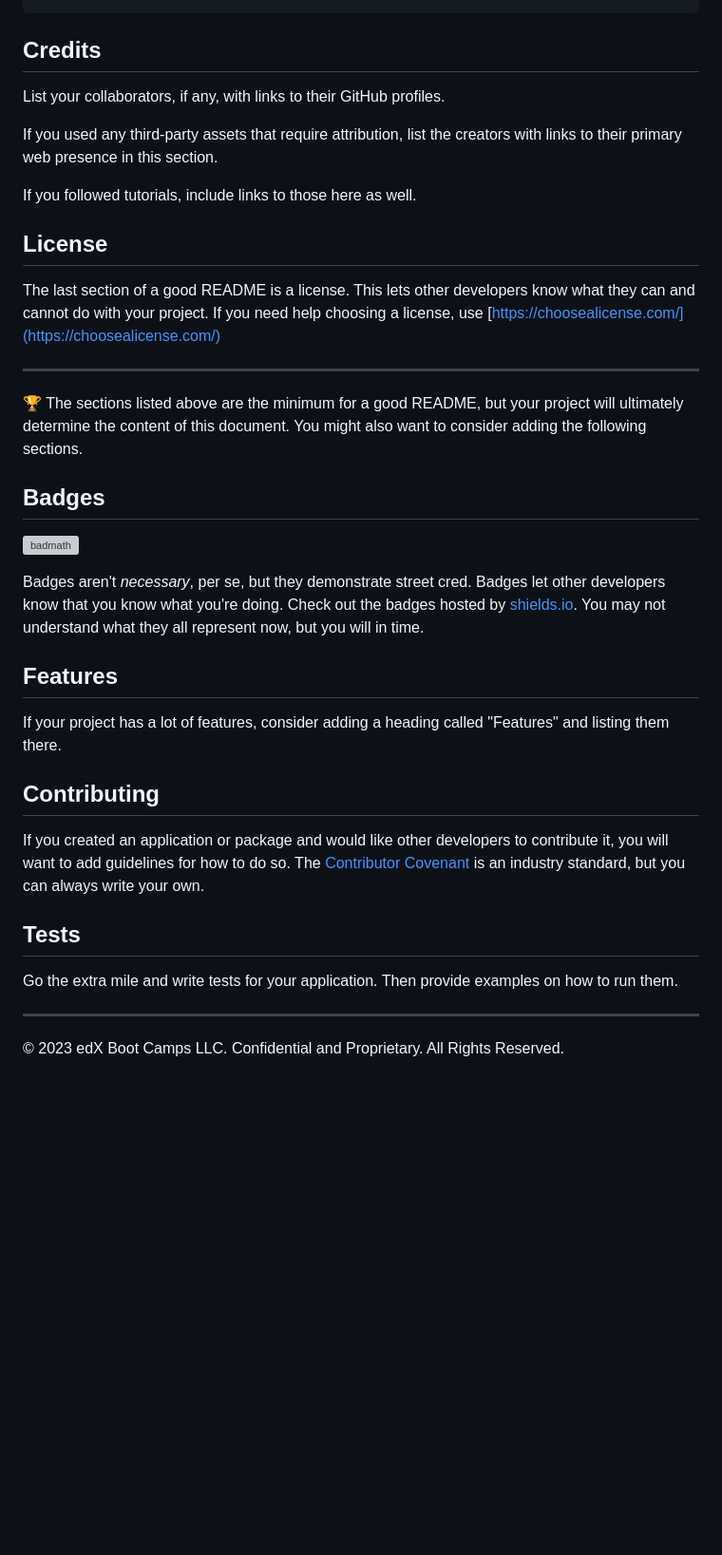
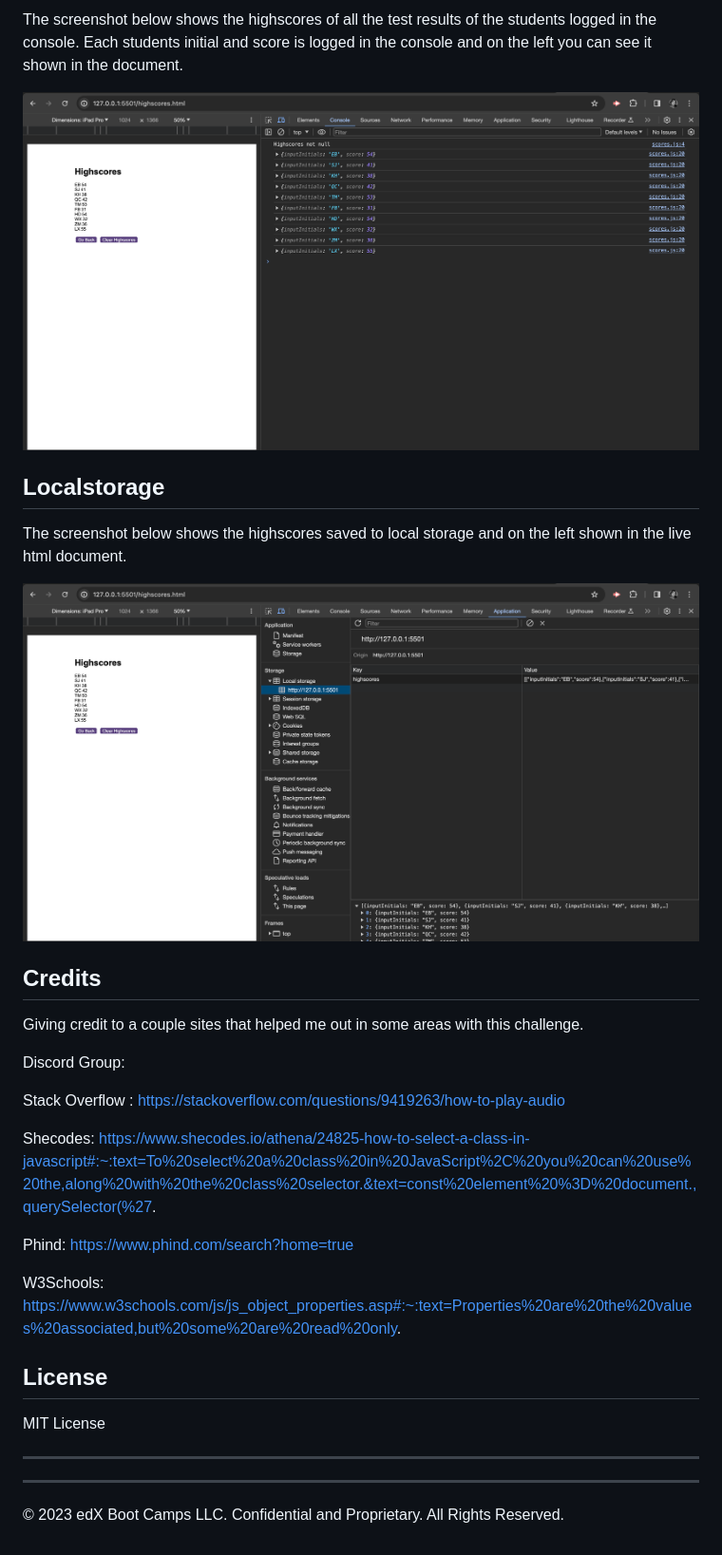
Before and after one commit to Estherbab/Java-Me, a Markdown page: README.md, the part around the change printed below. Shown: that part at 95% size. Drawn GitHub-style; blank space fills up the shorter version; grey boxes are pictures that could not be loaded.

```diff
--- a/README.md
+++ b/README.md
@@ -39,41 +87,44 @@ To add a screenshot, create an `assets/images` folder in your repository and upl
+The screenshot below shows the highscores of all the test results of the students logged in the console. Each students initial and score is logged in the console and on the left you can see it shown in the document.
+
+
+![the following image shows the webpages functionality](assets/images/Screenshot%202024-01-23%20at%2023.32.00.png)
+
+
+
+## Localstorage
+
+The screenshot below shows the highscores saved to local storage and on the left shown in the live html document.
+
+
+![the following image shows the webpages functionality](assets/images/Screenshot%202024-01-23%20at%2023.31.34.png)
+
 
 
 ## Credits
 
-List your collaborators, if any, with links to their GitHub profiles.
+Giving credit to a couple sites that helped me out in some areas with this challenge.
 
-If you used any third-party assets that require attribution, list the creators with links to their primary web presence in this section.
+Discord Group:
 
-If you followed tutorials, include links to those here as well.
+Stack Overflow : https://stackoverflow.com/questions/9419263/how-to-play-audio
+
+Shecodes: https://www.shecodes.io/athena/24825-how-to-select-a-class-in-javascript#:~:text=To%20select%20a%20class%20in%20JavaScript%2C%20you%20can%20use%20the,along%20with%20the%20class%20selector.&text=const%20element%20%3D%20document.,querySelector(%27.
+
+Phind: https://www.phind.com/search?home=true
+
+W3Schools: https://www.w3schools.com/js/js_object_properties.asp#:~:text=Properties%20are%20the%20values%20associated,but%20some%20are%20read%20only.
+
+
+
 
 
 ## License
 
-The last section of a good README is a license. This lets other developers know what they can and cannot do with your project. If you need help choosing a license, use [https://choosealicense.com/](https://choosealicense.com/)
+MIT License
 
 
 ---
 
-🏆 The sections listed above are the minimum for a good README, but your project will ultimately determine the content of this document. You might also want to consider adding the following sections.
-
-## Badges
-
-![badmath](https://img.shields.io/github/languages/top/nielsenjared/badmath)
-
-Badges aren't _necessary_, per se, but they demonstrate street cred. Badges let other developers know that you know what you're doing. Check out the badges hosted by [shields.io](https://shields.io/). You may not understand what they all represent now, but you will in time.
-
-## Features
-
-If your project has a lot of features, consider adding a heading called "Features" and listing them there.
-
-## Contributing
-
-If you created an application or package and would like other developers to contribute it, you will want to add guidelines for how to do so. The [Contributor Covenant](https://www.contributor-covenant.org/) is an industry standard, but you can always write your own.
-
-## Tests
-
-Go the extra mile and write tests for your application. Then provide examples on how to run them.
-
 ---
 
 © 2023 edX Boot Camps LLC. Confidential and Proprietary. All Rights Reserved.
```
Also changed, not shown: other parts of README.md (+64 -16 lines), assets/images/Screenshot 2024-01-24 at 00.12.00.png (added).
